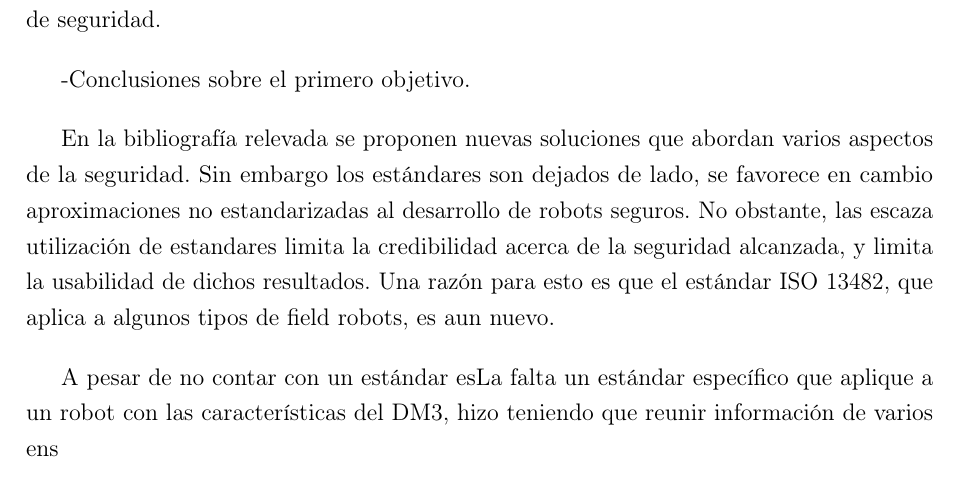
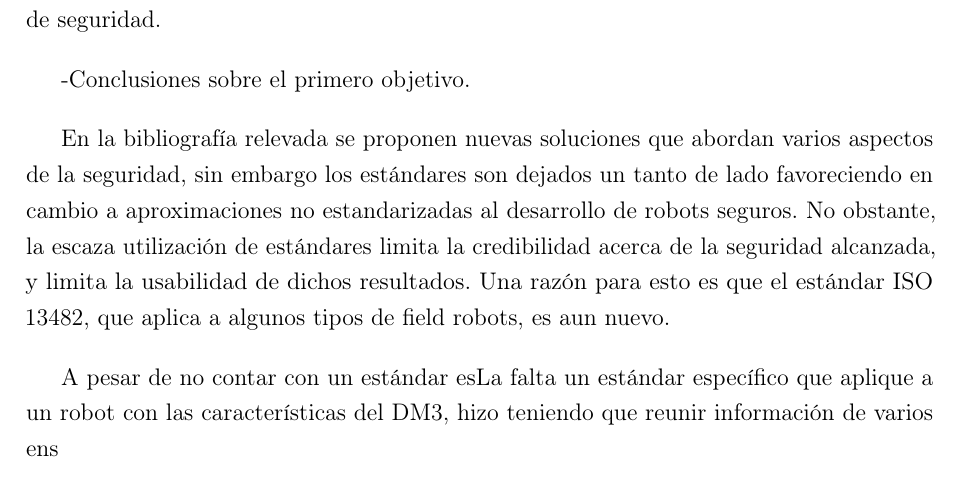
Before and after one commit to gonzalopelos/proygrado, a LaTeX thesis (Documentation/Informe/proyecto_ras/proyecto_ras.tex): part of page 97 of 111, cut so that both start at the same text. Compiled offline with pdfLaTeX.

Commit message:
modifcaciones en las conclusiones.

```diff
--- a/Documentation/Informe/proyecto_ras/proyecto_ras.tex
+++ b/Documentation/Informe/proyecto_ras/proyecto_ras.tex
@@ -1417,7 +1417,7 @@ Este trabajo ha estado guiado durante su evolución por dos objetivos principale
 
 -Conclusiones sobre el primero objetivo.
 
-En la bibliografía relevada se proponen nuevas soluciones que abordan varios aspectos de la seguridad. Sin embargo los estándares son dejados de lado, se favorece en cambio aproximaciones no estandarizadas al desarrollo de robots seguros. No obstante, las escaza utilización de estandares limita la credibilidad acerca de la seguridad alcanzada, y limita la usabilidad de dichos resultados. Una razón para esto es que el estándar ISO 13482, que aplica a algunos tipos de field robots, es aun nuevo.
+En la bibliografía relevada se proponen nuevas soluciones que abordan varios aspectos de la seguridad, sin embargo los estándares son dejados un tanto de lado favoreciendo en cambio a aproximaciones no estandarizadas al desarrollo de robots seguros. No obstante, la escaza utilización de estándares limita la credibilidad acerca de la seguridad alcanzada, y limita la usabilidad de dichos resultados. Una razón para esto es que el estándar ISO 13482, que aplica a algunos tipos de field robots, es aun nuevo.
 
 A pesar de no contar con un estándar esLa falta un estándar específico que aplique a un robot con las características del DM3, hizo teniendo que reunir información de varios ens
 
```
